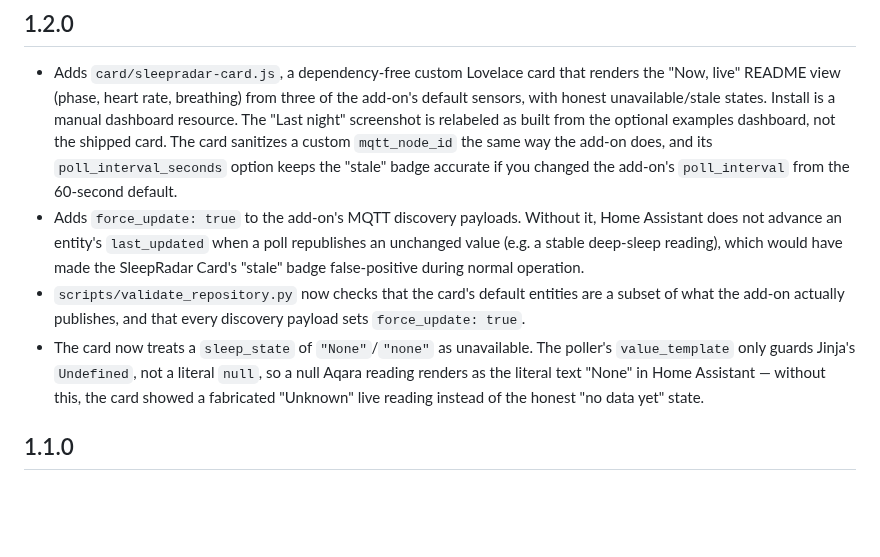
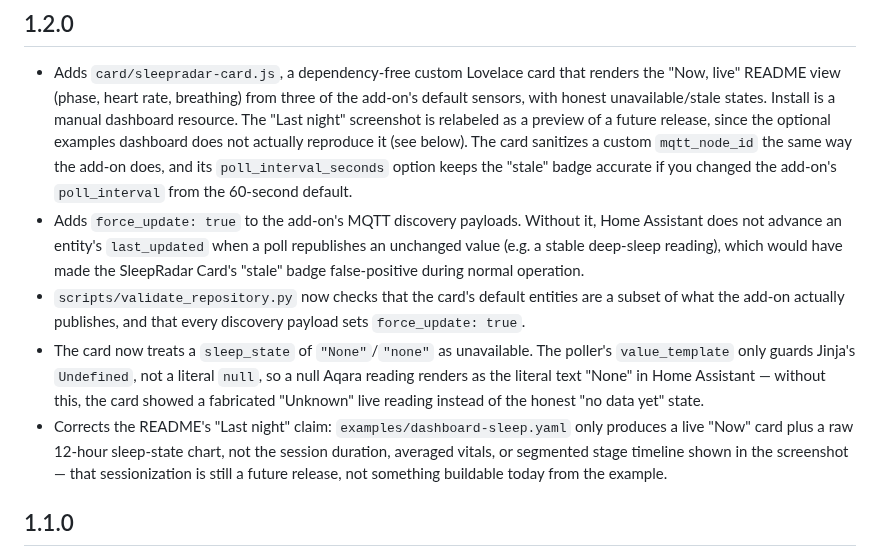
Before and after one commit to florianhorner/ha-fp2-sleep, a Markdown page: aqara_fp2_sleep/CHANGELOG.md, the part around the change. Rendered like a GitHub page; blank space fills up the shorter version.

```diff
--- a/aqara_fp2_sleep/CHANGELOG.md
+++ b/aqara_fp2_sleep/CHANGELOG.md
@@ -6,11 +6,11 @@
   renders the "Now, live" README view (phase, heart rate, breathing) from
   three of the add-on's default sensors, with honest unavailable/stale
   states. Install is a manual dashboard resource. The "Last night"
-  screenshot is relabeled as built from the optional examples dashboard, not
-  the shipped card. The card sanitizes a custom `mqtt_node_id` the same way
-  the add-on does, and its `poll_interval_seconds` option keeps the "stale"
-  badge accurate if you changed the add-on's `poll_interval` from the
-  60-second default.
+  screenshot is relabeled as a preview of a future release, since the
+  optional examples dashboard does not actually reproduce it (see below).
+  The card sanitizes a custom `mqtt_node_id` the same way the add-on does,
+  and its `poll_interval_seconds` option keeps the "stale" badge accurate
+  if you changed the add-on's `poll_interval` from the 60-second default.
 - Adds `force_update: true` to the add-on's MQTT discovery payloads. Without
   it, Home Assistant does not advance an entity's `last_updated` when a poll
   republishes an unchanged value (e.g. a stable deep-sleep reading), which
@@ -24,6 +24,11 @@
   literal `null`, so a null Aqara reading renders as the literal text
   "None" in Home Assistant — without this, the card showed a fabricated
   "Unknown" live reading instead of the honest "no data yet" state.
+- Corrects the README's "Last night" claim: `examples/dashboard-sleep.yaml`
+  only produces a live "Now" card plus a raw 12-hour sleep-state chart, not
+  the session duration, averaged vitals, or segmented stage timeline shown
+  in the screenshot — that sessionization is still a future release, not
+  something buildable today from the example.
 
 ## 1.1.0
 
```
Also changed, not shown: CHANGELOG.md (+10 -5 lines), README.md (+7 -5 lines).
